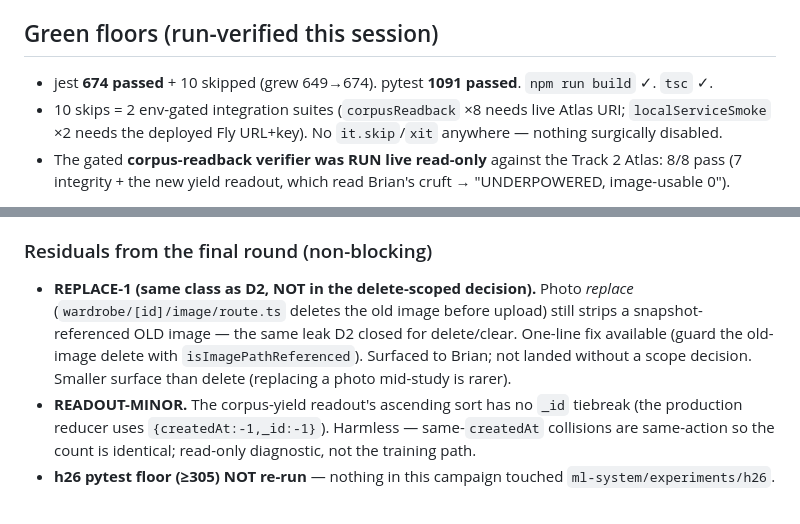
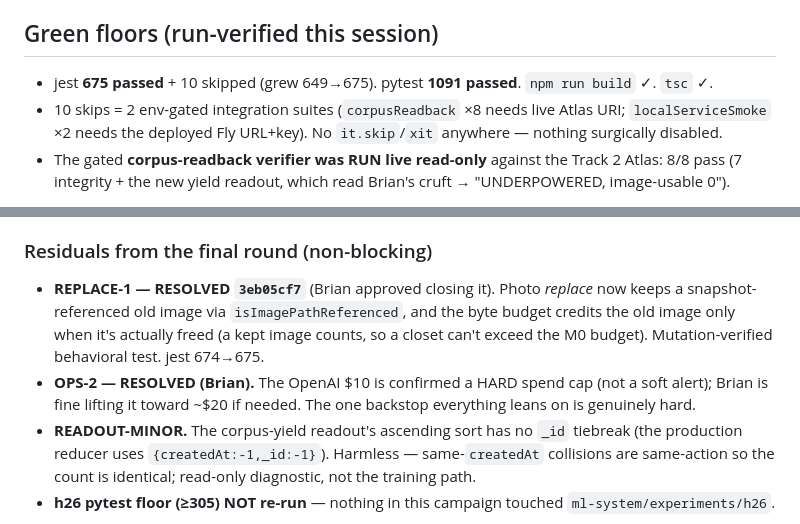
Before and after one commit to Brian-W-Li/fitted, a Markdown page: docs/plans/track2-stable-audit-2026-07-17.md, 2 parts joined by grey strips. Rendered like a GitHub page.

Commit message:
docs: REPLACE-1 + OPS-2 resolved; jest floor → 675
REPLACE-1 landed (3eb05cf7 — photo-replace keeps snapshot-referenced images). OPS-2
resolved: Brian confirmed the OpenAI $10 is a hard cap (willing to ~$20). Floor 674→675
in CLAUDE.md + both trackers.

Co-Authored-By: Claude Opus 4.8 (1M context) <noreply@anthropic.com>

```diff
--- a/docs/plans/track2-stable-audit-2026-07-17.md
+++ b/docs/plans/track2-stable-audit-2026-07-17.md
@@ -10,7 +10,7 @@
   push `af836070` (13 commits). Tree at start: `372707af`, clean, `main`.
 
 ## Green floors (run-verified this session)
-- jest **674 passed** + 10 skipped (grew 649→674). pytest **1091 passed**. `npm run build` ✓. `tsc` ✓.
+- jest **675 passed** + 10 skipped (grew 649→675). pytest **1091 passed**. `npm run build` ✓. `tsc` ✓.
 - 10 skips = 2 env-gated integration suites (`corpusReadback` ×8 needs live Atlas URI;
   `localServiceSmoke` ×2 needs the deployed Fly URL+key). No `it.skip`/`xit` anywhere — nothing
   surgically disabled.
@@ -105,11 +105,12 @@ final tree `dfa82490` incl. D1+D2 (CONVERGED — both re-audited sound; gates re
 clean / build ✓; imageRef path, erasure-intact, H61 collapse, mutation-meaningful tests all verified).
 
 ### Residuals from the final round (non-blocking)
-- **REPLACE-1 (same class as D2, NOT in the delete-scoped decision).** Photo *replace*
-  (`wardrobe/[id]/image/route.ts` deletes the old image before upload) still strips a
-  snapshot-referenced OLD image — the same leak D2 closed for delete/clear. One-line fix available
-  (guard the old-image delete with `isImagePathReferenced`). Surfaced to Brian; not landed without a
-  scope decision. Smaller surface than delete (replacing a photo mid-study is rarer).
+- **REPLACE-1 — RESOLVED `3eb05cf7`** (Brian approved closing it). Photo *replace* now keeps a
+  snapshot-referenced old image via `isImagePathReferenced`, and the byte budget credits the old
+  image only when it's actually freed (a kept image counts, so a closet can't exceed the M0 budget).
+  Mutation-verified behavioral test. jest 674→675.
+- **OPS-2 — RESOLVED (Brian).** The OpenAI $10 is confirmed a HARD spend cap (not a soft alert);
+  Brian is fine lifting it toward ~$20 if needed. The one backstop everything leans on is genuinely hard.
 - **READOUT-MINOR.** The corpus-yield readout's ascending sort has no `_id` tiebreak (the production
   reducer uses `{createdAt:-1,_id:-1}`). Harmless — same-`createdAt` collisions are same-action so the
   count is identical; read-only diagnostic, not the training path.
```
Also changed, not shown: CLAUDE.md (+1 -1 lines), docs/plans/track2-audit-campaign.md (+1 -1 lines).
